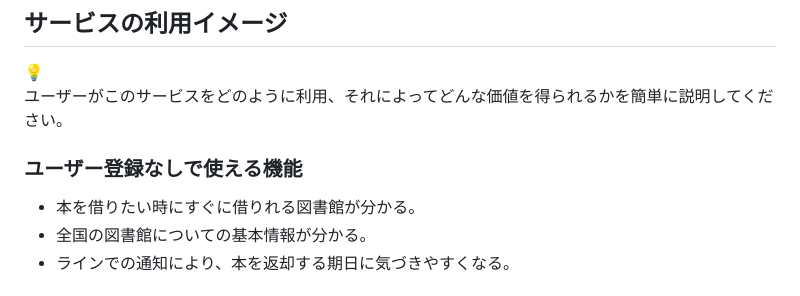
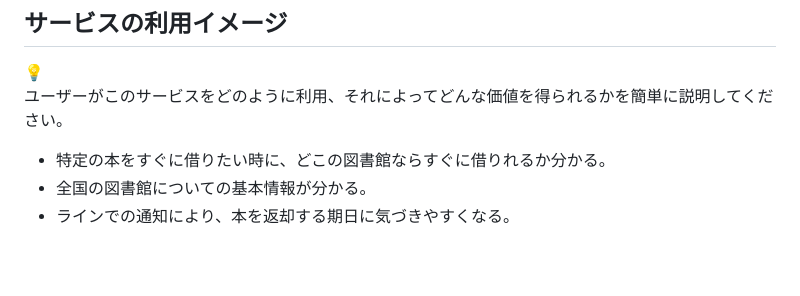
Before and after one commit to tkm-ppp/ReadLink, a Markdown page: README.md, the part around the change. GitHub-like rendering; blank space fills up the shorter version.

Commit message:
サービスの利用イメージの修正 指摘箇所

```diff
--- a/README.md
+++ b/README.md
@@ -34,9 +34,9 @@
 
 </aside>
 
-### ユーザー登録なしで使える機能
 
-- 本を借りたい時にすぐに借りれる図書館が分かる。
+
+- 特定の本をすぐに借りたい時に、どこの図書館ならすぐに借りれるか分かる。
 - 全国の図書館についての基本情報が分かる。
 - ラインでの通知により、本を返却する期日に気づきやすくなる。
 
```
